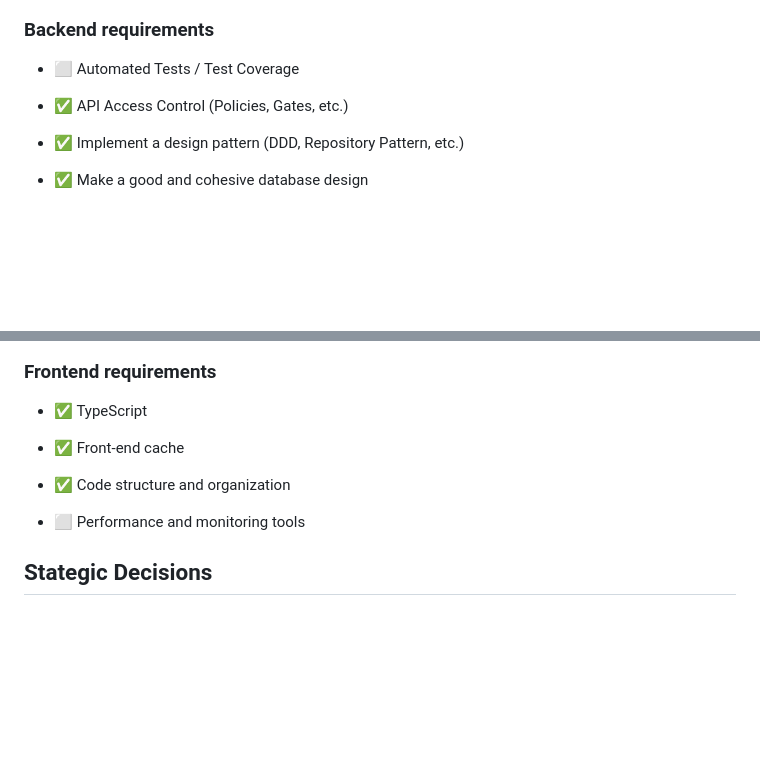
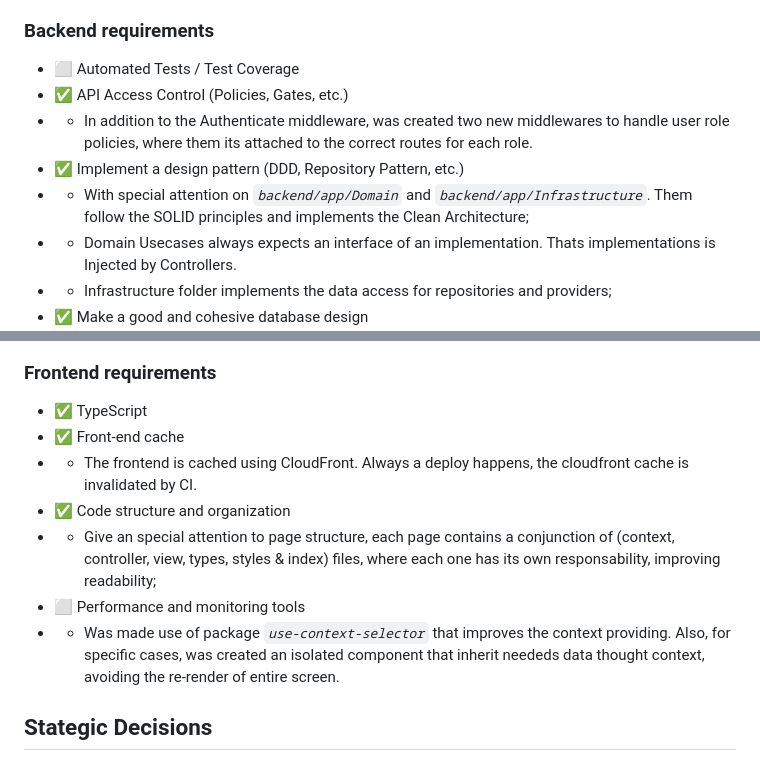
Before and after one commit to andreciornavei/bnb-bank, a Markdown page: README.MD, 2 parts joined by grey strips. Rendered like a GitHub page; blank space fills up the shorter version.

Commit message:
improved documentation

```diff
--- a/README.MD
+++ b/README.MD
@@ -36,23 +36,24 @@ MongoDB is being used for database.
 ### Backend requirements
 
 - ⬜ Automated Tests / Test Coverage
-
 - ✅ API Access Control (Policies, Gates, etc.)
-
+- - In addition to the Authenticate middleware, was created two new middlewares to handle user role policies, where them its attached to the correct routes for each role.
 - ✅ Implement a design pattern (DDD, Repository Pattern, etc.)
-
+- - With special attention on _`backend/app/Domain`_ and _`backend/app/Infrastructure`_. Them follow the SOLID principles and implements the Clean Architecture;
+- - Domain Usecases always expects an interface of an implementation. Thats implementations is Injected by Controllers.
+- - Infrastructure folder implements the data access for repositories and providers;
 - ✅ Make a good and cohesive database design
 ![](https://github.com/andreciornavei/bnb-bank/blob/develop/docs/BnB-Bank-MER.png?raw=true)
 
 ### Frontend requirements
 
 - ✅ TypeScript
-
 - ✅ Front-end cache
-
+- - The frontend is cached using CloudFront. Always a deploy happens, the cloudfront cache is invalidated by CI.
 - ✅ Code structure and organization
-
+- - Give an special attention to page structure, each page contains a conjunction of (context, controller, view, types, styles & index) files, where each one has its own responsability, improving  readability;
 - ⬜ Performance and monitoring tools
+- - Was made use of package _`use-context-selector`_ that improves the context providing. Also, for specific cases, was created an isolated component that inherit neededs data thought context, avoiding the re-render of entire screen.
 
 ## Stategic Decisions
 
```
